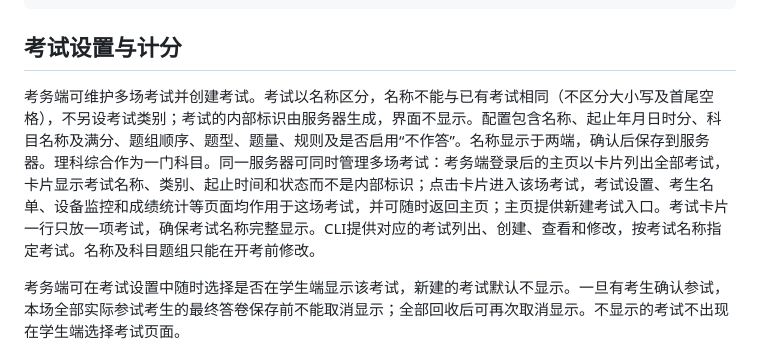
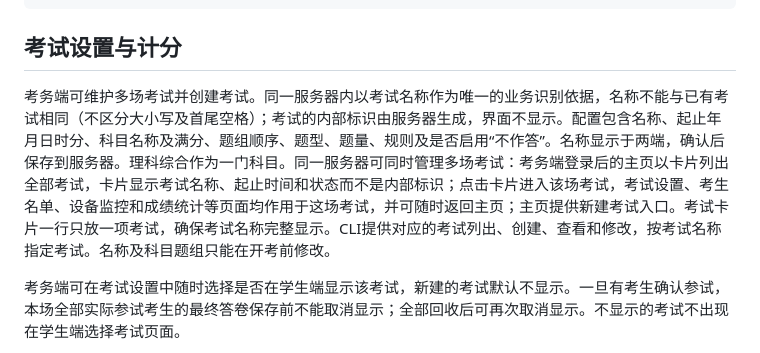
Before and after one commit to yeyiwen2006/huaizhou-exam-system, a Markdown page: requirements.md, the part around the change. Drawn GitHub-style.

Commit message:
修正考试名称唯一识别与卡片显示要求

```diff
--- a/requirements.md
+++ b/requirements.md
@@ -113,7 +113,7 @@
 
 ## 考试设置与计分
 
-考务端可维护多场考试并创建考试。考试以名称区分，名称不能与已有考试相同（不区分大小写及首尾空格），不另设考试类别；考试的内部标识由服务器生成，界面不显示。配置包含名称、起止年月日时分、科目名称及满分、题组顺序、题型、题量、规则及是否启用“不作答”。名称显示于两端，确认后保存到服务器。理科综合作为一门科目。同一服务器可同时管理多场考试：考务端登录后的主页以卡片列出全部考试，卡片显示考试名称、类别、起止时间和状态而不是内部标识；点击卡片进入该场考试，考试设置、考生名单、设备监控和成绩统计等页面均作用于这场考试，并可随时返回主页；主页提供新建考试入口。考试卡片一行只放一项考试，确保考试名称完整显示。CLI提供对应的考试列出、创建、查看和修改，按考试名称指定考试。名称及科目题组只能在开考前修改。
+考务端可维护多场考试并创建考试。同一服务器内以考试名称作为唯一的业务识别依据，名称不能与已有考试相同（不区分大小写及首尾空格）；考试的内部标识由服务器生成，界面不显示。配置包含名称、起止年月日时分、科目名称及满分、题组顺序、题型、题量、规则及是否启用“不作答”。名称显示于两端，确认后保存到服务器。理科综合作为一门科目。同一服务器可同时管理多场考试：考务端登录后的主页以卡片列出全部考试，卡片显示考试名称、起止时间和状态而不是内部标识；点击卡片进入该场考试，考试设置、考生名单、设备监控和成绩统计等页面均作用于这场考试，并可随时返回主页；主页提供新建考试入口。考试卡片一行只放一项考试，确保考试名称完整显示。CLI提供对应的考试列出、创建、查看和修改，按考试名称指定考试。名称及科目题组只能在开考前修改。
 
 考务端可在考试设置中随时选择是否在学生端显示该考试，新建的考试默认不显示。一旦有考生确认参试，本场全部实际参试考生的最终答卷保存前不能取消显示；全部回收后可再次取消显示。不显示的考试不出现在学生端选择考试页面。
 
```
